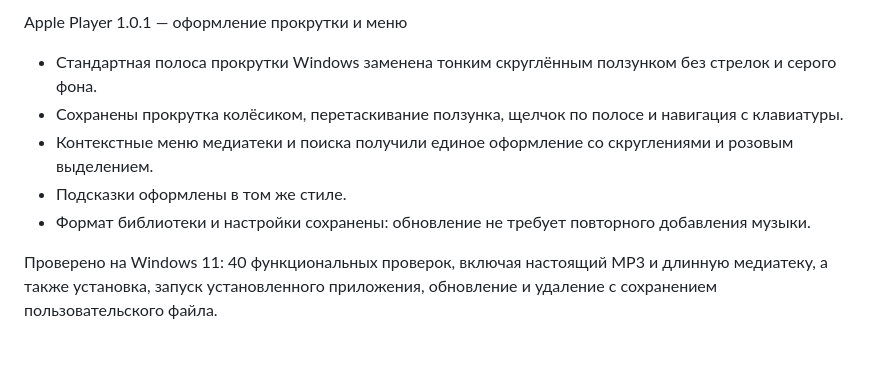
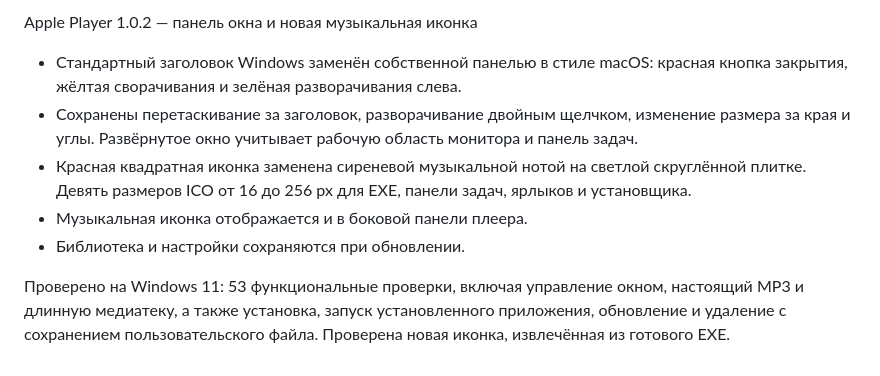
Before and after one commit to MaksimDenisov31/apple-mp3-player, a Markdown page: docs/release-notes.md, the part around the change. Rendered like a GitHub page.

```diff
--- a/docs/release-notes.md
+++ b/docs/release-notes.md
@@ -1,9 +1,9 @@
-Apple Player 1.0.1 — оформление прокрутки и меню
+Apple Player 1.0.2 — панель окна и новая музыкальная иконка
 
-- Стандартная полоса прокрутки Windows заменена тонким скруглённым ползунком без стрелок и серого фона.
-- Сохранены прокрутка колёсиком, перетаскивание ползунка, щелчок по полосе и навигация с клавиатуры.
-- Контекстные меню медиатеки и поиска получили единое оформление со скруглениями и розовым выделением.
-- Подсказки оформлены в том же стиле.
-- Формат библиотеки и настройки сохранены: обновление не требует повторного добавления музыки.
+- Стандартный заголовок Windows заменён собственной панелью в стиле macOS: красная кнопка закрытия, жёлтая сворачивания и зелёная разворачивания слева.
+- Сохранены перетаскивание за заголовок, разворачивание двойным щелчком, изменение размера за края и углы. Развёрнутое окно учитывает рабочую область монитора и панель задач.
+- Красная квадратная иконка заменена сиреневой музыкальной нотой на светлой скруглённой плитке. Девять размеров ICO от 16 до 256 px для EXE, панели задач, ярлыков и установщика.
+- Музыкальная иконка отображается и в боковой панели плеера.
+- Библиотека и настройки сохраняются при обновлении.
 
-Проверено на Windows 11: 40 функциональных проверок, включая настоящий MP3 и длинную медиатеку, а также установка, запуск установленного приложения, обновление и удаление с сохранением пользовательского файла.
+Проверено на Windows 11: 53 функциональные проверки, включая управление окном, настоящий MP3 и длинную медиатеку, а также установка, запуск установленного приложения, обновление и удаление с сохранением пользовательского файла. Проверена новая иконка, извлечённая из готового EXE.
```
Also changed, not shown: README.md (+7 -2 lines), docs/verification.md (+9 -1 lines), assets/app.png (added), docs/icon.png (added), docs/player.png, docs/scrollbar.png, 10 other files.
